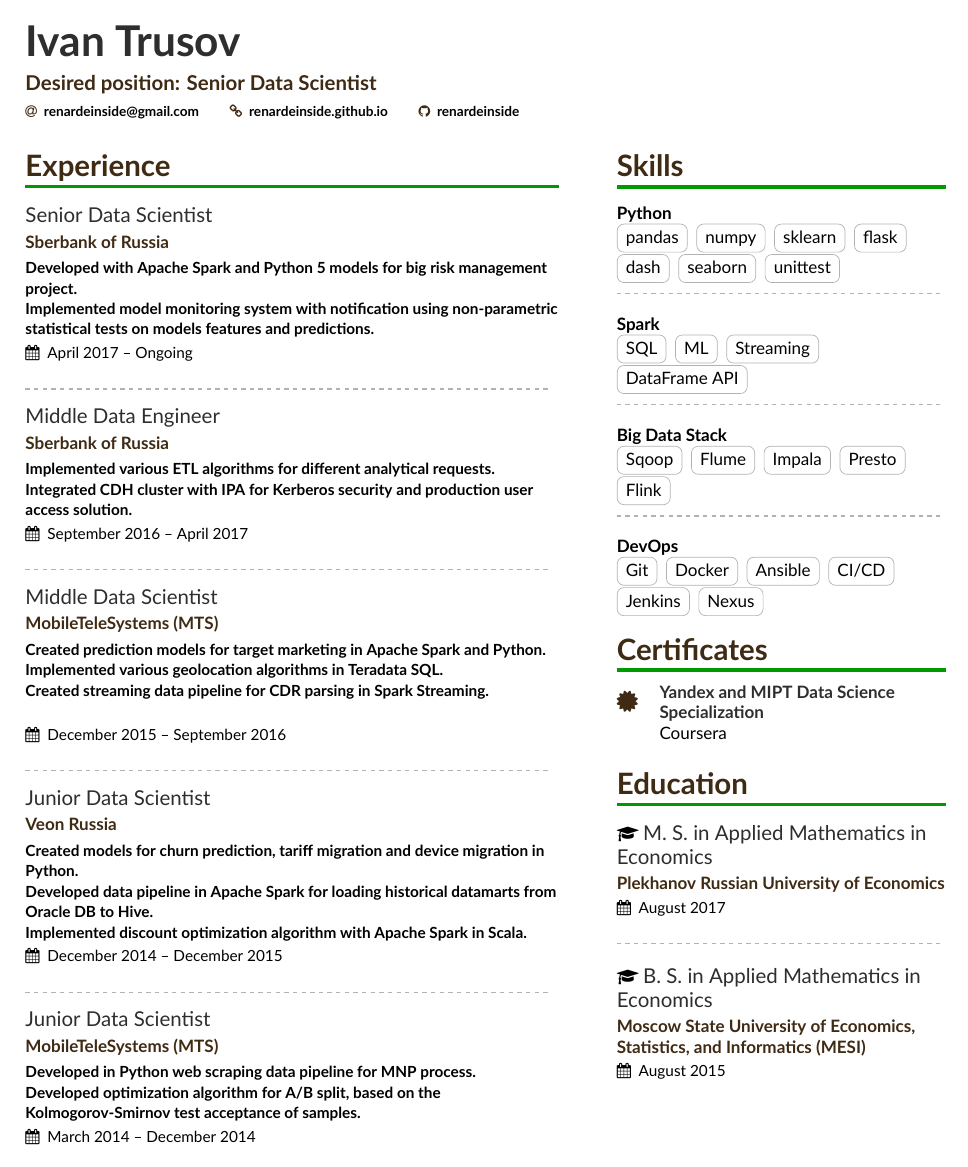
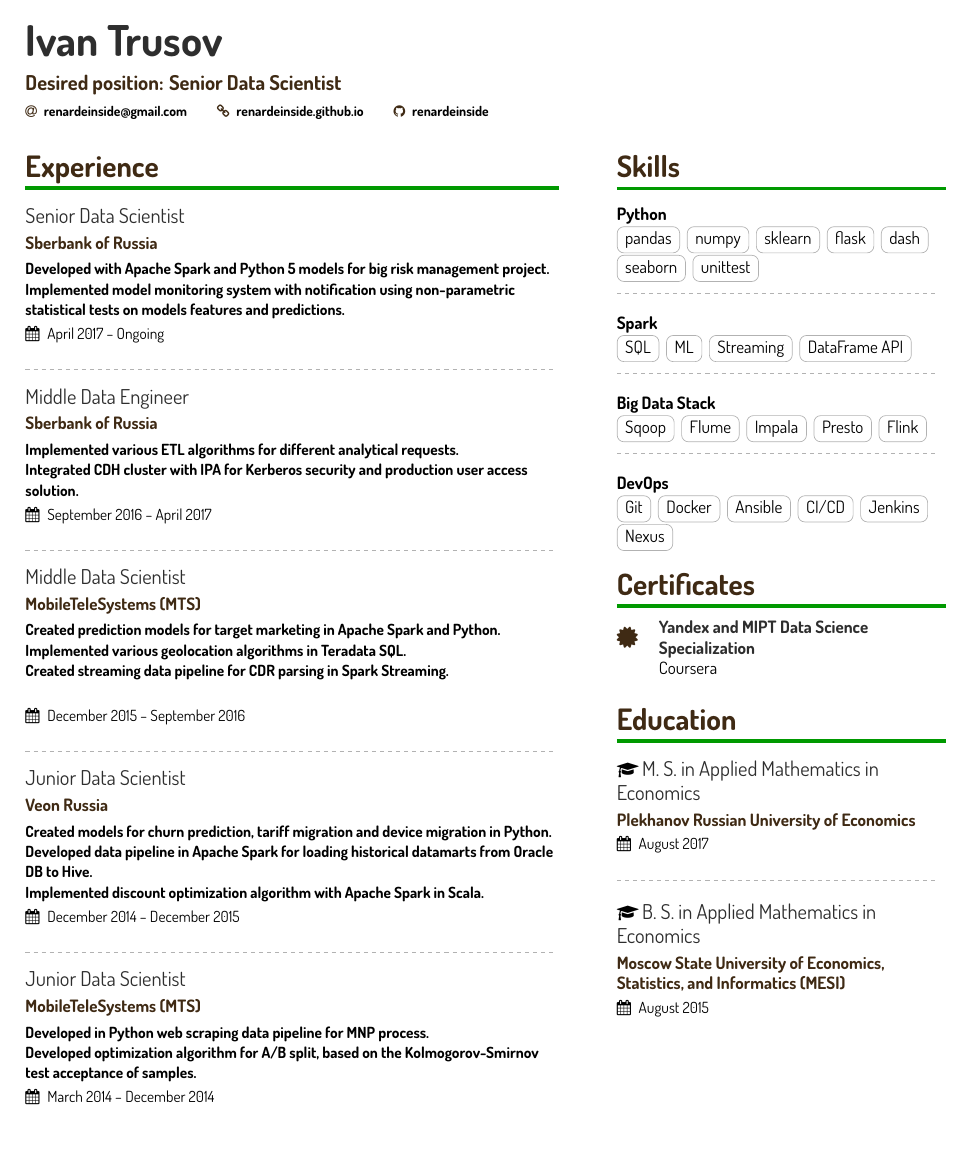
Before and after one commit to renardeinside/cv_compiler, a LaTeX CV (main.tex): the whole page. Compiled offline with XeLaTeX; a missing font is replaced by an installed copy or a similar font.

Commit message:
Add font files (Dosis font)

```diff
--- a/main.tex
+++ b/main.tex
@@ -38,7 +38,14 @@
 \geometry{left=1cm,right=9cm,marginparwidth=6.8cm,marginparsep=1.2cm,top=1cm,bottom=1cm}
 
 % Change the font if you want to.
-\setmainfont{Lato}
+\setmainfont[Path = ./,  %% Optional; but UPDATE this if
+                         %% your font files are in a folder
+ Extension = .otf,
+ UprightFont = *-Regular,
+ BoldFont = *-Bold,
+ ItalicFont = *-Light
+ ]
+{Dosis}
 % \fontspec{Dosis}
 
 % Change the colours if you want to
```
Also changed, not shown: Dosis-Bold.otf (added), Dosis-ExtraBold.otf (added), Dosis-ExtraLight.otf (added), Dosis-Light.otf (added), Dosis-Medium.otf (added), Dosis-Regular.otf (added), Dosis-SemiBold.otf (added).
